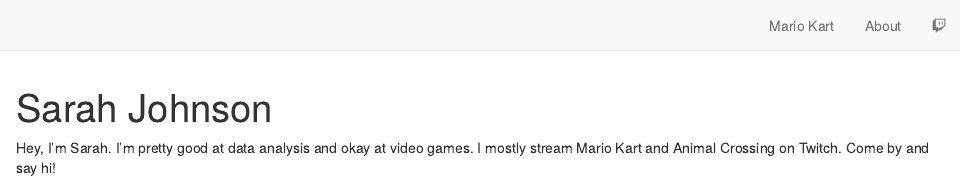
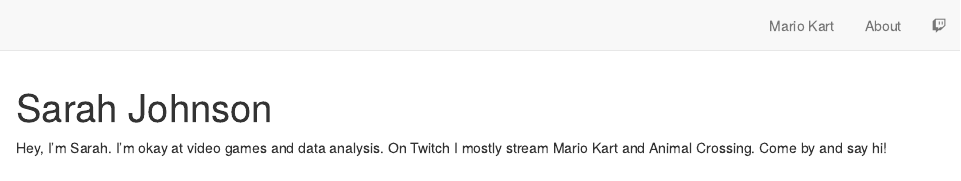
Before and after one commit to sj-io/sarahFYI-rmd, an R Markdown document (index.Rmd): the page in a window 1100 px wide, from its top. Rendered offline with R 4.5, knitr and Pandoc, with nearby package versions; drawn as R Markdown's standard HTML page in place of the format the file asks for.

Commit message:
reword intro

```diff
--- a/index.Rmd
+++ b/index.Rmd
@@ -11,4 +11,4 @@ output:
 site: distill::distill_website
 ---
 
-Hey, I'm Sarah. I'm pretty good at data analysis and okay at video games. I mostly stream Mario Kart and Animal Crossing on Twitch. Come by and say hi!
+Hey, I'm Sarah. I'm okay at video games and data analysis. On Twitch I mostly stream Mario Kart and Animal Crossing. Come by and say hi!
```
Also changed, not shown: 4 other files.
